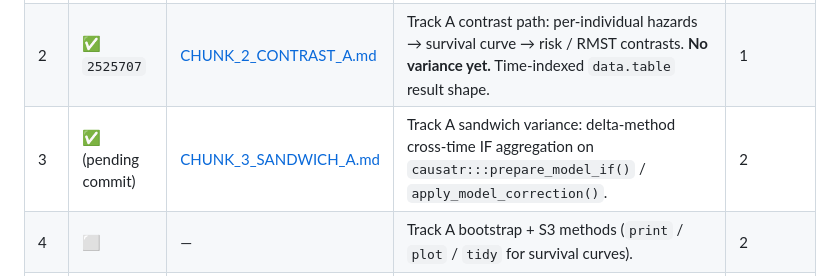
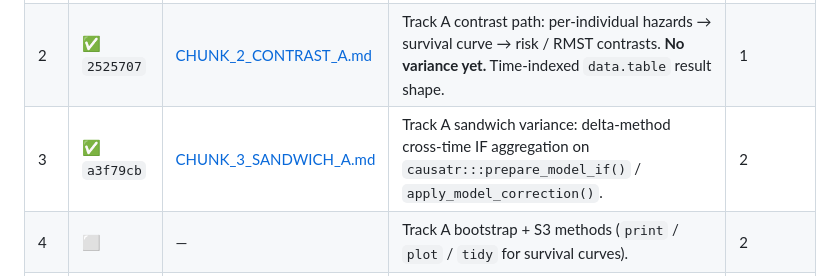
Before and after one commit to etverse/survatr, a Markdown page: CLAUDE.md, the part around the change. GitHub-like rendering.

Commit message:
docs(chunk-3): backfill commit hash a3f79cb into status tables

```diff
--- a/CLAUDE.md
+++ b/CLAUDE.md
@@ -262,7 +262,7 @@ Single source of truth for per-chunk status is the table below. Keep
 |---|---|---|---|---|
 | 1 | ✅ `6e911d3` | [CHUNK_1_SKELETON.md](CHUNK_1_SKELETON.md) | Package skeleton + Track A fit path: `surv_fit()`, risk-set builder, copied `check_*` / `is_uncensored()` helpers, `survatr_fit` S3, full classed-error surface. | — |
 | 2 | ✅ `2525707` | [CHUNK_2_CONTRAST_A.md](CHUNK_2_CONTRAST_A.md) | Track A contrast path: per-individual hazards → survival curve → risk / RMST contrasts. **No variance yet.** Time-indexed `data.table` result shape. | 1 |
-| 3 | ✅ (pending commit) | [CHUNK_3_SANDWICH_A.md](CHUNK_3_SANDWICH_A.md) | Track A sandwich variance: delta-method cross-time IF aggregation on `causatr:::prepare_model_if()` / `apply_model_correction()`. | 2 |
+| 3 | ✅ `a3f79cb` | [CHUNK_3_SANDWICH_A.md](CHUNK_3_SANDWICH_A.md) | Track A sandwich variance: delta-method cross-time IF aggregation on `causatr:::prepare_model_if()` / `apply_model_correction()`. | 2 |
 | 4 | ⬜ | — | Track A bootstrap + S3 methods (`print` / `plot` / `tidy` for survival curves). | 2 |
 | 5 | ⬜ | — | Track A under IPW: baseline density-ratio weights from causatr, broadcast onto PP rows, weighted hazard MSM. | 2, causatr IPW |
 | 6 | ⬜ | — | Track B (ICE hazards): per-step hazard target + survival-tail pseudo-outcome, reuse causatr's `ice_iterate()` + `variance_if_ice()` via internal imports. | 3, causatr ICE |
```
Also changed, not shown: SURVIVAL_PACKAGE_HANDOFF.md (+1 -1 lines).
